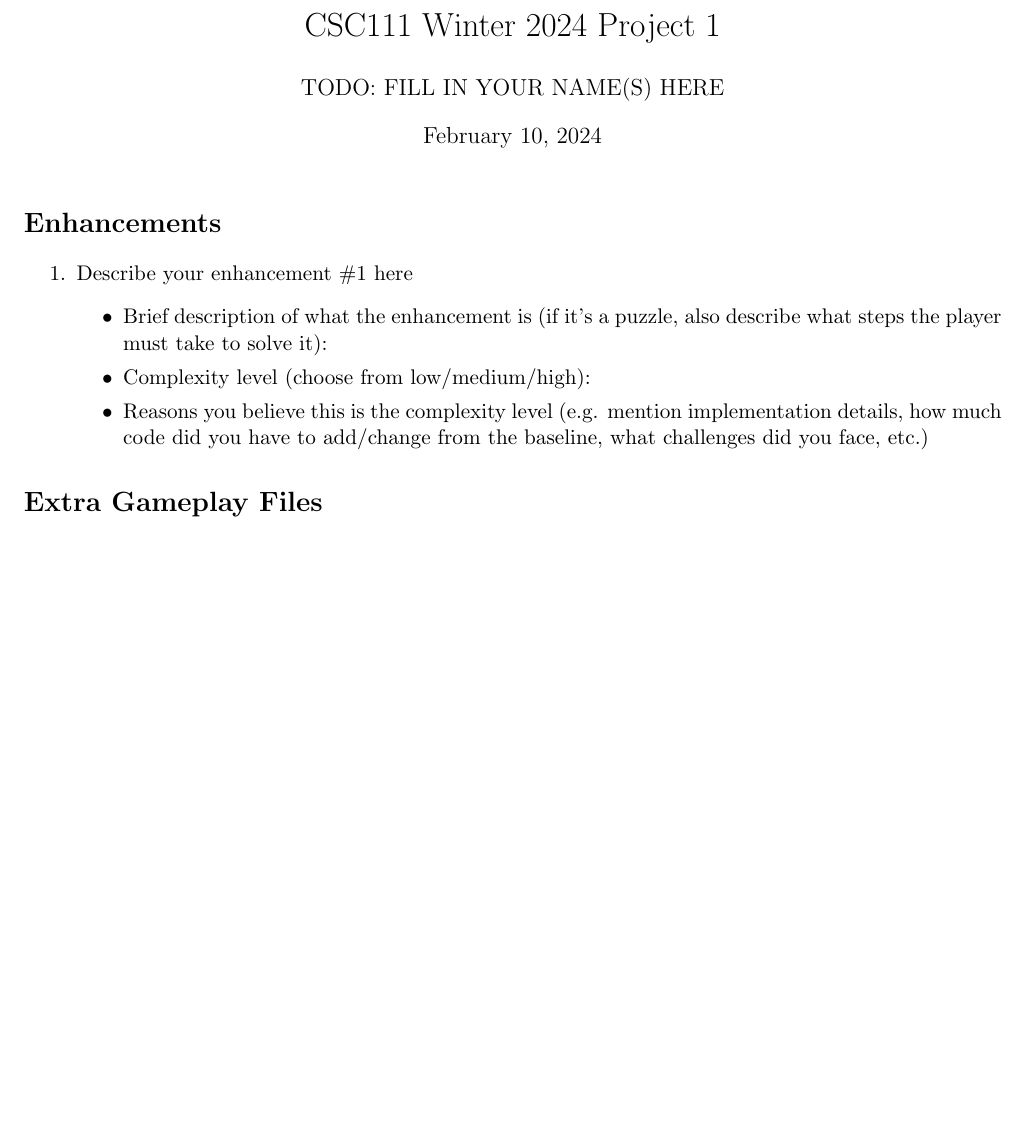
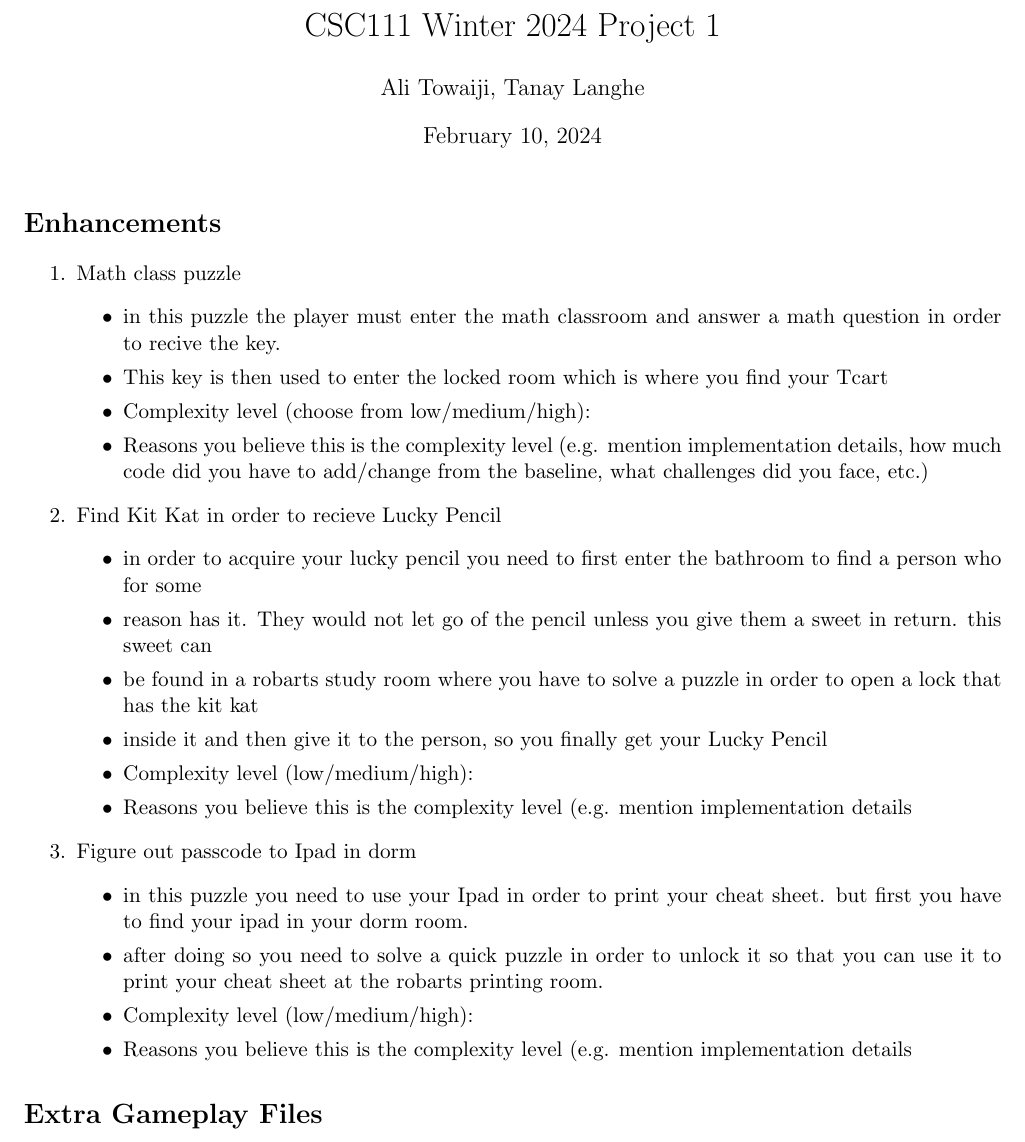
Before and after one commit to Towaiji/Text-Based-Adventure-Game, a LaTeX document (CSC_p1/enhancements.tex): part of the page, cut so that both start at the same text, the shorter picture padded with empty space. Compiled offline with pdfLaTeX.

Commit message:
Update enhancements.tex

```diff
--- a/CSC_p1/enhancements.tex
+++ b/CSC_p1/enhancements.tex
@@ -6,7 +6,7 @@
 \usepackage[margin=0.75in]{geometry}
 
 \title{CSC111 Winter 2024 Project 1}
-\author{TODO: FILL IN YOUR NAME(S) HERE}
+\author{Ali Towaiji, Tanay Langhe}
 \date{\today}
 
 \begin{document}
@@ -17,23 +17,35 @@
 
 \begin{enumerate}
 
-\item Describe your enhancement \#1 here
+\item Math class puzzle
 	\begin{itemize}
-	\item Brief description of what the enhancement is (if it's a puzzle, also describe what steps the player must take to solve it):
+	\item in this puzzle the player must enter the math classroom and answer a math question in order to recive the key.
+	\item This key is then used to enter the locked room which is where you find your Tcart
 	\item Complexity level (choose from low/medium/high):
 	\item Reasons you believe this is the complexity level (e.g. mention implementation details, how much code did you have to add/change from the baseline, what challenges did you face, etc.)
 	% Feel free to add more subheadings if you need
 	\end{itemize}
 
-% Uncomment below section if you have more enhancements; copy-paste as many times as needed
-%\item Describe your enhancement here
-%	\begin{itemize}
-%	\item Basic description of what the enhancement is:
-%	\item Complexity level (low/medium/high):
-%	\item Reasons you believe this is the complexity level (e.g. mention implementation details
-%	% Feel free to add more subheadings if you feel the need
-%	\end{itemize}
 
+\item Find Kit Kat in order to recieve Lucky Pencil
+	\begin{itemize}
+	\item in order to acquire your lucky pencil you need to first enter the bathroom to find a person who for some
+	\item reason has it. They would not let go of the pencil unless you give them a sweet in return. this sweet can
+	\item be found in a robarts study room where you have to solve a puzzle in order to open a lock that has the kit kat
+	\item inside it and then give it to the person, so you finally get your Lucky Pencil
+	\item Complexity level (low/medium/high):
+	\item Reasons you believe this is the complexity level (e.g. mention implementation details
+	% Feel free to add more subheadings if you feel the need
+	\end{itemize}
+
+\item Figure out passcode to Ipad in dorm
+	\begin{itemize}
+	\item in this puzzle you need to use your Ipad in order to print your cheat sheet. but first you have to find your ipad in your dorm room.
+	\item after doing so you need to solve a quick puzzle in order to unlock it so that you can use it to print your cheat sheet at the robarts printing room.
+	\item Complexity level (low/medium/high):
+	\item Reasons you believe this is the complexity level (e.g. mention implementation details
+	% Feel free to add more subheadings if you feel the need
+	\end{itemize}
 \end{enumerate}
 
 
```
